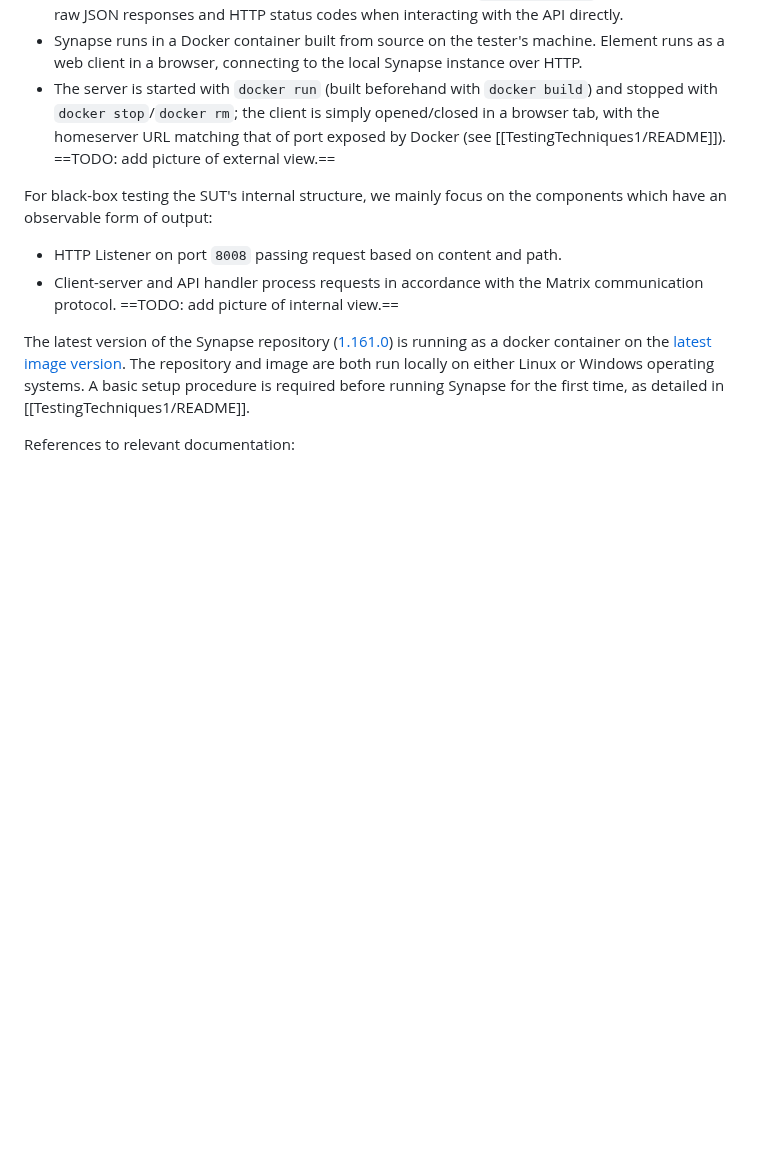
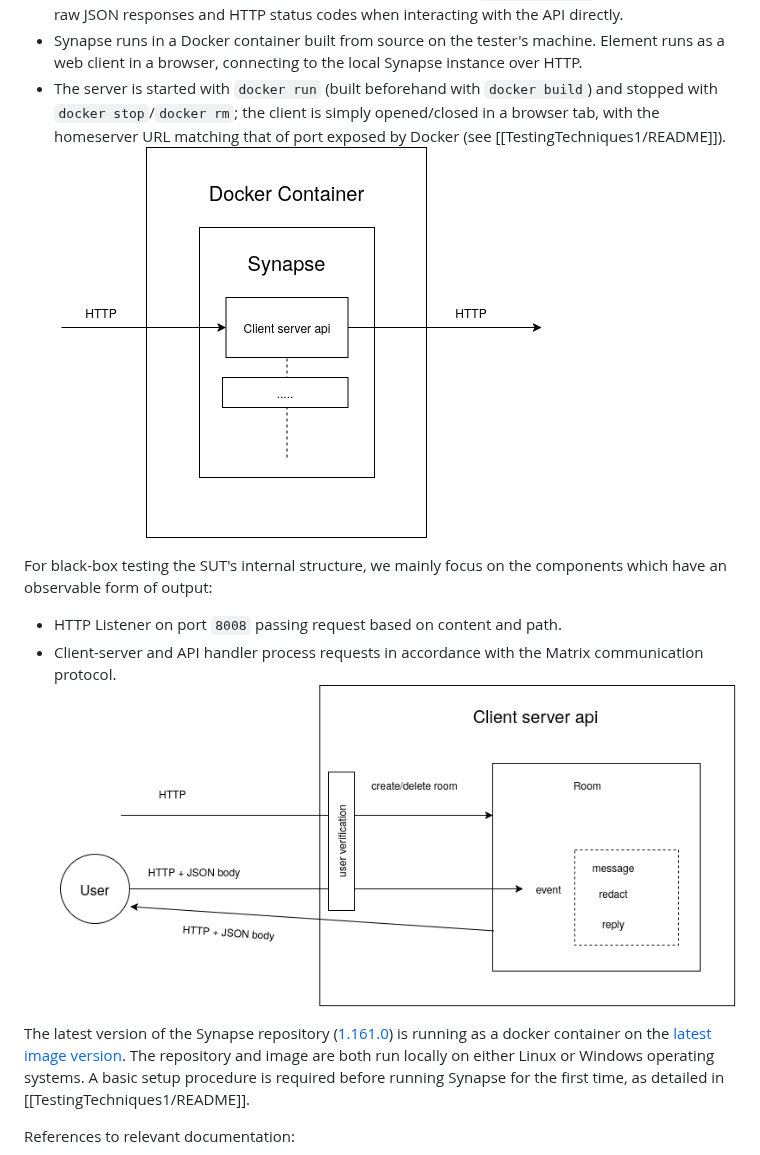
Before and after one commit to kjvisscher/TestingTechniques1, a Markdown page: assignment/assignment1.md, the part around the change. GitHub-like rendering; pictures changed too: assignment/external.drawio.png (added), assignment/internal.drawio.png (added); blank space fills up the shorter version.

Commit message:
added diagrams for ex1 of internal and external view

```diff
--- a/assignment/assignment1.md
+++ b/assignment/assignment1.md
@@ -11,12 +11,12 @@ As a chat server, Synapse allows a user to communicate following the Matrix prot
 - The outputs consist of rooms and messages rendered in the `app.element.io` UI, or viewed as raw JSON responses and HTTP status codes when interacting with the API directly.
 - Synapse runs in a Docker container built from source on the tester's machine. Element runs as a web client in a browser, connecting to the local Synapse instance over HTTP.
 - The server is started with `docker run` (built beforehand with `docker build`) and stopped with `docker stop`/`docker rm`; the client is simply opened/closed in a browser tab, with the homeserver URL matching that of port exposed by Docker (see [[TestingTechniques1/README]]).
-==TODO: add picture of external view.==
+![Diagram](external.drawio.png)
 
 For black-box testing the SUT's internal structure, we mainly focus on the components which have an observable form of output:
 - HTTP Listener on port `8008` passing request based on content and path.
 - Client-server and API handler process requests in accordance with the Matrix communication protocol.
-==TODO: add picture of internal view.==
+![Diagram](internal.drawio.png)
 
 The latest version of the Synapse repository ([1.161.0](https://github.com/element-hq/synapse/releases/tag/v1.161.0)) is running as a docker container on the [latest image version](https://hub.docker.com/r/matrixdotorg/synapse). The repository and image are both run locally on either Linux or Windows operating systems. A basic setup procedure is required before running Synapse for the first time, as detailed in [[TestingTechniques1/README]].
 
```
